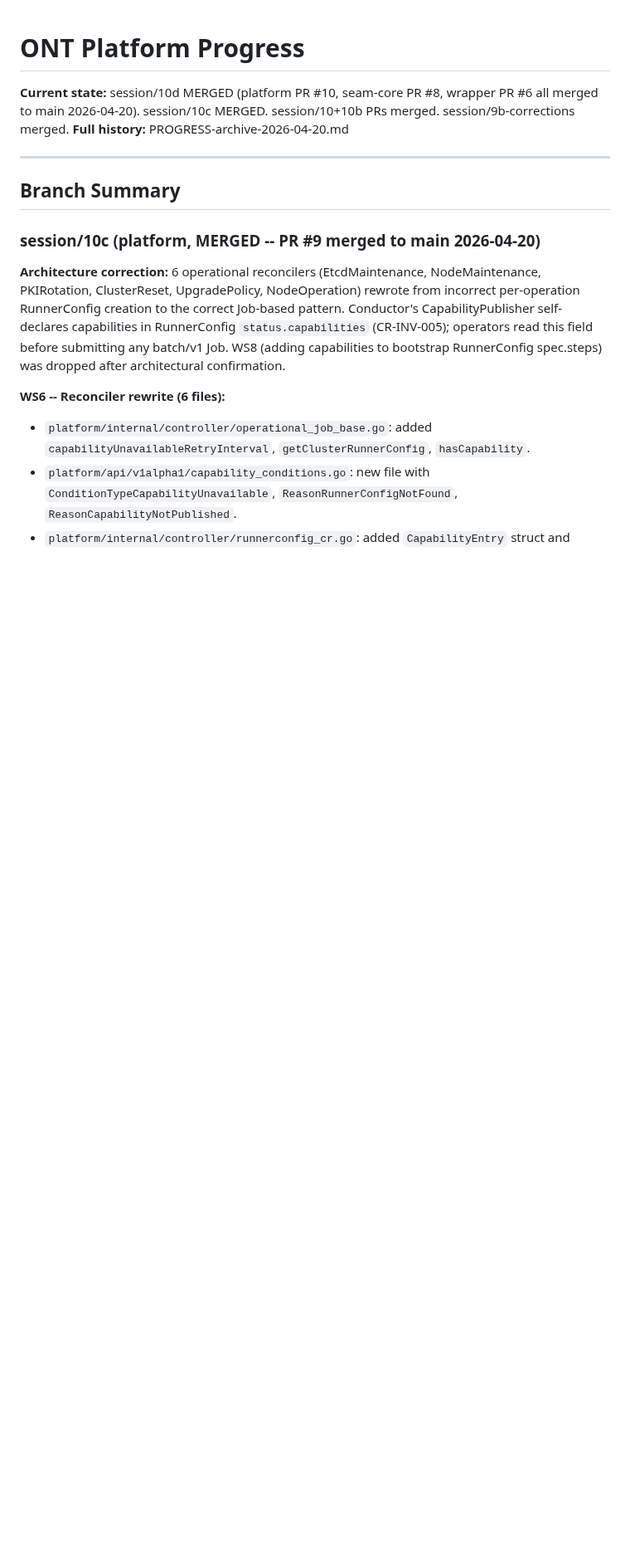
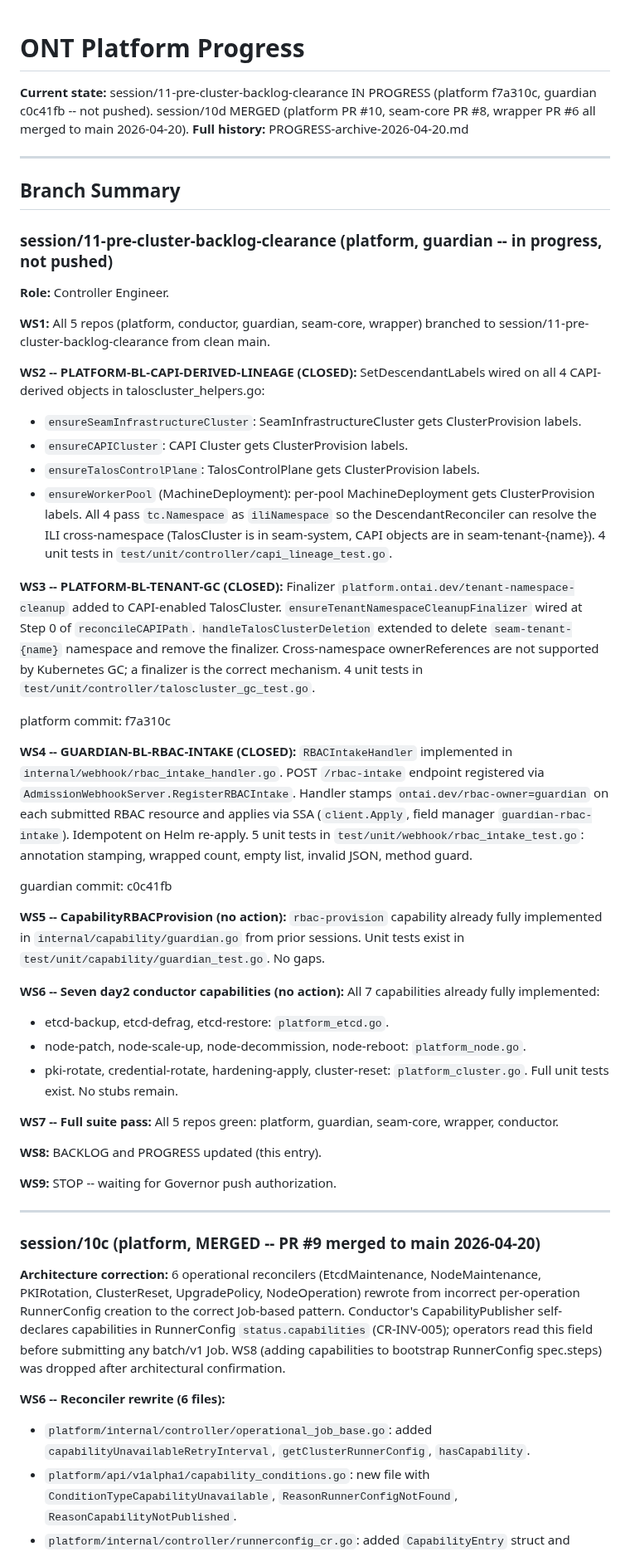
Before and after one commit to ontai-dev/ontai, a Markdown page: PROGRESS.md, the part around the change. Shown at 83% size. Rendered like a GitHub page; blank space fills up the shorter version.

Commit message:
chore: session/11 WS8 -- update BACKLOG and PROGRESS
PLATFORM-BL-TENANT-GC closed. PLATFORM-BL-CAPI-DERIVED-LINEAGE closed.
GUARDIAN-BL-RBAC-INTAKE closed. WS5/WS6 confirmed already complete from
prior sessions. session/11 in progress on platform and guardian branches.

```diff
--- a/PROGRESS.md
+++ b/PROGRESS.md
@@ -1,11 +1,67 @@
 # ONT Platform Progress
 
-**Current state:** session/10d MERGED (platform PR #10, seam-core PR #8, wrapper PR #6 all merged to main 2026-04-20). session/10c MERGED. session/10+10b PRs merged. session/9b-corrections merged.
+**Current state:** session/11-pre-cluster-backlog-clearance IN PROGRESS (platform f7a310c, guardian c0c41fb -- not pushed). session/10d MERGED (platform PR #10, seam-core PR #8, wrapper PR #6 all merged to main 2026-04-20).
 **Full history:** PROGRESS-archive-2026-04-20.md
 
 ---
 
 ## Branch Summary
+
+### session/11-pre-cluster-backlog-clearance (platform, guardian -- in progress, not pushed)
+
+**Role:** Controller Engineer.
+
+**WS1:** All 5 repos (platform, conductor, guardian, seam-core, wrapper) branched to
+session/11-pre-cluster-backlog-clearance from clean main.
+
+**WS2 -- PLATFORM-BL-CAPI-DERIVED-LINEAGE (CLOSED):**
+SetDescendantLabels wired on all 4 CAPI-derived objects in taloscluster_helpers.go:
+- `ensureSeamInfrastructureCluster`: SeamInfrastructureCluster gets ClusterProvision labels.
+- `ensureCAPICluster`: CAPI Cluster gets ClusterProvision labels.
+- `ensureTalosControlPlane`: TalosControlPlane gets ClusterProvision labels.
+- `ensureWorkerPool` (MachineDeployment): per-pool MachineDeployment gets ClusterProvision labels.
+All 4 pass `tc.Namespace` as `iliNamespace` so the DescendantReconciler can resolve the
+ILI cross-namespace (TalosCluster is in seam-system, CAPI objects are in seam-tenant-{name}).
+4 unit tests in `test/unit/controller/capi_lineage_test.go`.
+
+**WS3 -- PLATFORM-BL-TENANT-GC (CLOSED):**
+Finalizer `platform.ontai.dev/tenant-namespace-cleanup` added to CAPI-enabled TalosCluster.
+`ensureTenantNamespaceCleanupFinalizer` wired at Step 0 of `reconcileCAPIPath`.
+`handleTalosClusterDeletion` extended to delete `seam-tenant-{name}` namespace and remove the
+finalizer. Cross-namespace ownerReferences are not supported by Kubernetes GC; a finalizer is
+the correct mechanism. 4 unit tests in `test/unit/controller/taloscluster_gc_test.go`.
+
+platform commit: f7a310c
+
+**WS4 -- GUARDIAN-BL-RBAC-INTAKE (CLOSED):**
+`RBACIntakeHandler` implemented in `internal/webhook/rbac_intake_handler.go`.
+POST `/rbac-intake` endpoint registered via `AdmissionWebhookServer.RegisterRBACIntake`.
+Handler stamps `ontai.dev/rbac-owner=guardian` on each submitted RBAC resource and applies
+via SSA (`client.Apply`, field manager `guardian-rbac-intake`). Idempotent on Helm re-apply.
+5 unit tests in `test/unit/webhook/rbac_intake_test.go`: annotation stamping, wrapped count,
+empty list, invalid JSON, method guard.
+
+guardian commit: c0c41fb
+
+**WS5 -- CapabilityRBACProvision (no action):**
+`rbac-provision` capability already fully implemented in `internal/capability/guardian.go`
+from prior sessions. Unit tests exist in `test/unit/capability/guardian_test.go`. No gaps.
+
+**WS6 -- Seven day2 conductor capabilities (no action):**
+All 7 capabilities already fully implemented:
+- etcd-backup, etcd-defrag, etcd-restore: `platform_etcd.go`.
+- node-patch, node-scale-up, node-decommission, node-reboot: `platform_node.go`.
+- pki-rotate, credential-rotate, hardening-apply, cluster-reset: `platform_cluster.go`.
+Full unit tests exist. No stubs remain.
+
+**WS7 -- Full suite pass:**
+All 5 repos green: platform, guardian, seam-core, wrapper, conductor.
+
+**WS8:** BACKLOG and PROGRESS updated (this entry).
+
+**WS9:** STOP -- waiting for Governor push authorization.
+
+---
 
 ### session/10c (platform, MERGED -- PR #9 merged to main 2026-04-20)
 
```
Also changed, not shown: BACKLOG.md (+5 -3 lines).
